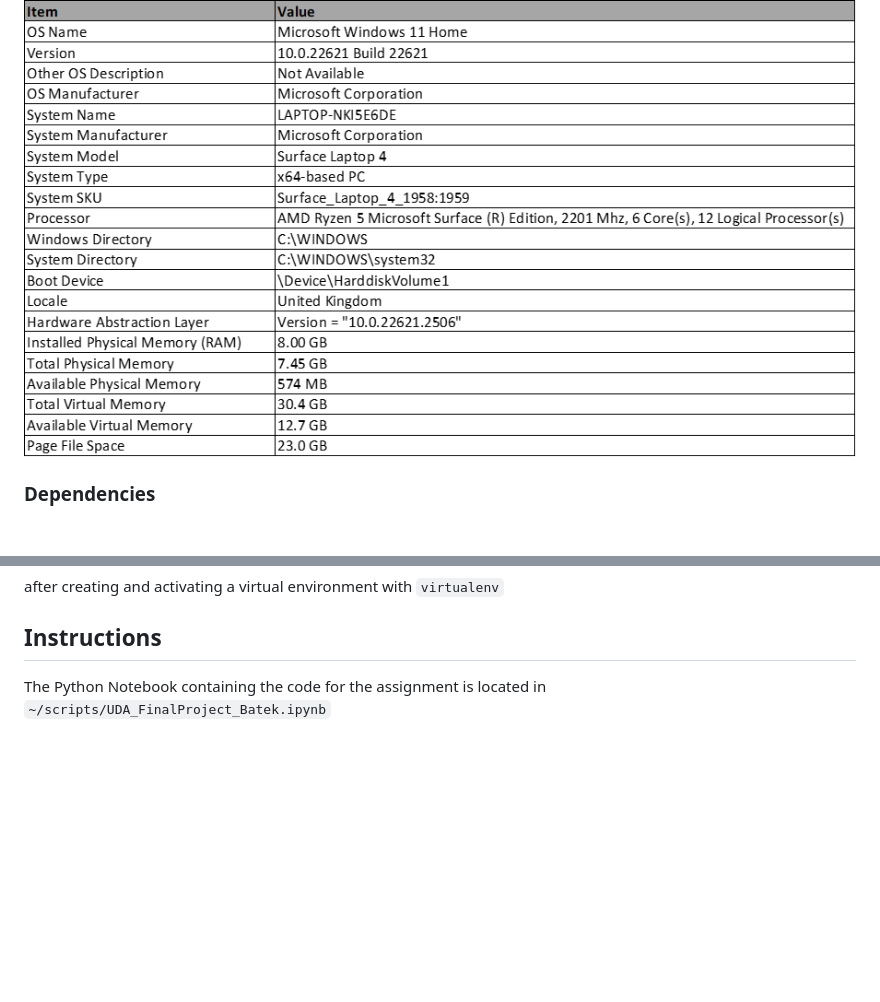
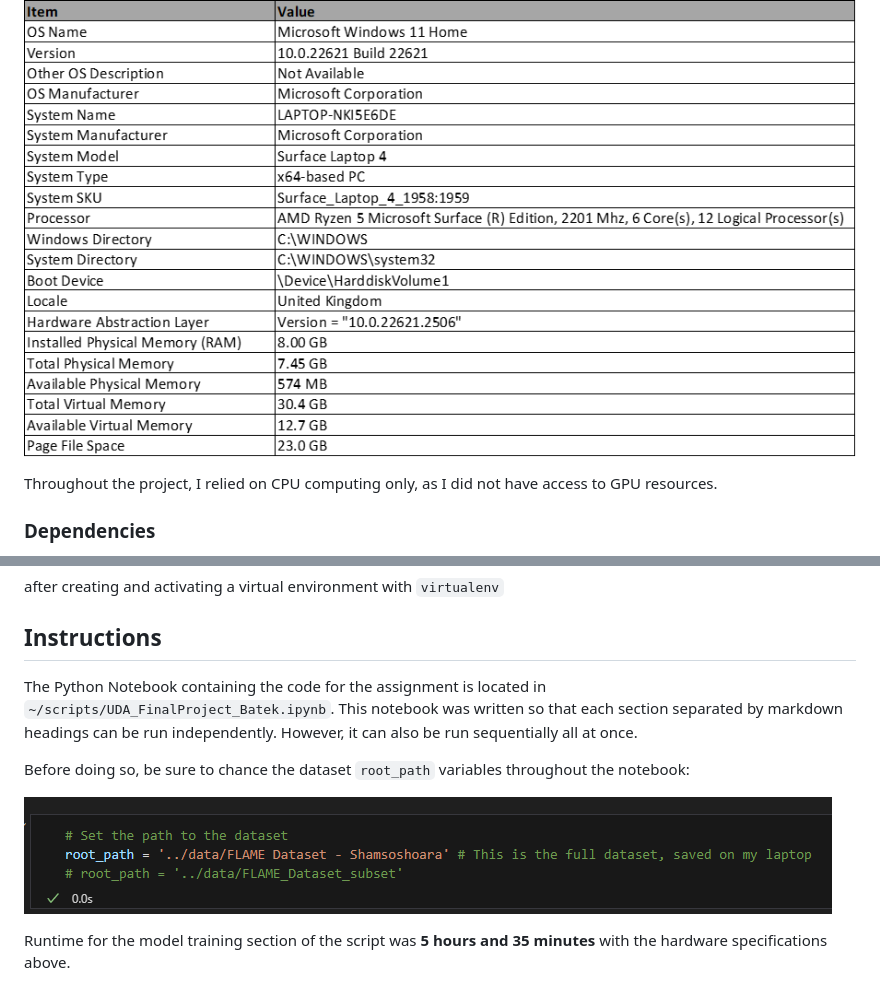
Before and after one commit to martinbatek/IC-UDA-Final-Project, a Markdown page: README.md, 2 parts joined by grey strips. GitHub-like rendering; pictures changed too: figures/dataset_path_example.png (added); blank space fills up the shorter version.

Commit message:
Finalised readme

```diff
--- a/README.md
+++ b/README.md
@@ -31,6 +31,8 @@ The project was compiled exclusively on my Miscrosoft Surface Laptop 4, which ha
 
 ![](./figures/laptop_specifications.png)
 
+Throughout the project, I relied on CPU computing only, as I did not have access to GPU resources.
+
 ### Dependencies
 Please consult the `environment.yml`, `requirement.txt` and `spec-file.txt` for a specific list detailing the Python environment dependencies. The key dependencies are:
 - Python v3.7.12
@@ -49,4 +51,10 @@ after creating and activating a virtual environment with `virtualenv`
 
 ## Instructions
 
-The Python Notebook containing the code for the assignment is located in `~/scripts/UDA_FinalProject_Batek.ipynb`
+The Python Notebook containing the code for the assignment is located in `~/scripts/UDA_FinalProject_Batek.ipynb`. This notebook was written so that each section separated by markdown headings can be run independently. However, it can also be run sequentially all at once.
+
+Before doing so, be sure to chance the dataset `root_path` variables throughout the notebook:
+
+![](./figures/dataset_path_example.png)
+
+Runtime for the model training section of the script was __5 hours and 35 minutes__ with the hardware specifications above.
```
